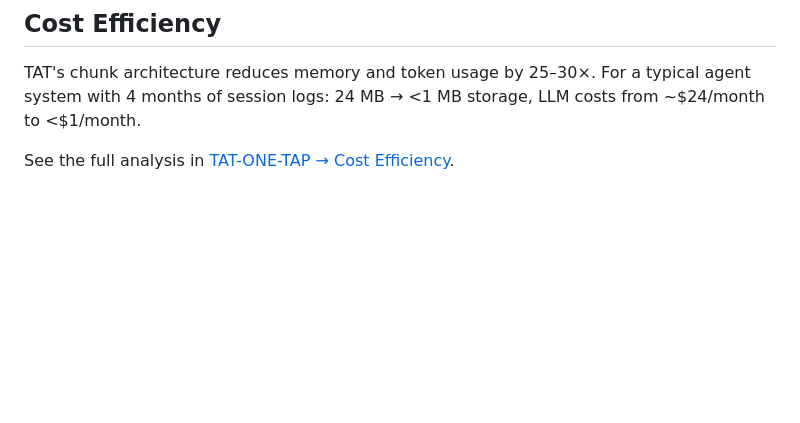
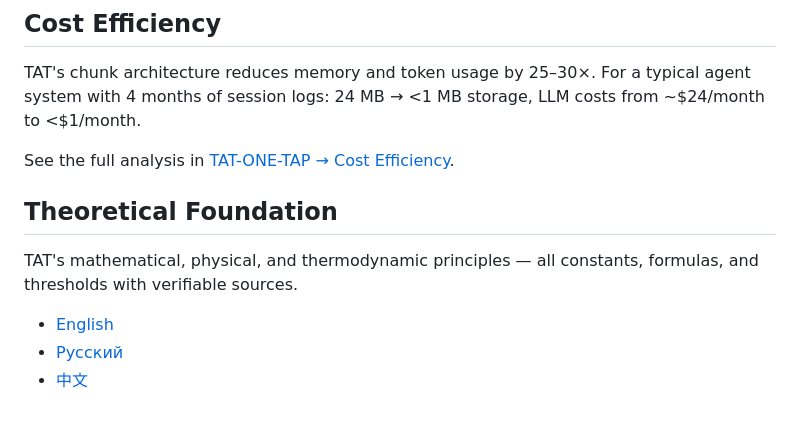
Before and after one commit to maratsultanov2/TAT-ROOT, a Markdown page: README.md, the part around the change. Rendered like a GitHub page; blank space fills up the shorter version.

Commit message:
docs: add Theoretical Foundation (Mathematics, Physics, Thermodynamics) in EN/RU/ZH

```diff
--- a/README.md
+++ b/README.md
@@ -147,3 +147,12 @@ Data: [CSV traces](data/)
 TAT's chunk architecture reduces memory and token usage by 25–30×. For a typical agent system with 4 months of session logs: 24 MB → <1 MB storage, LLM costs from ~$24/month to <$1/month.
 
 See the full analysis in [TAT-ONE-TAP → Cost Efficiency](https://github.com/maratsultanov2/TAT-ONE-TAP).
+
+
+## Theoretical Foundation
+
+TAT's mathematical, physical, and thermodynamic principles — all constants, formulas, and thresholds with verifiable sources.
+
+- [English](docs/en/THEORETICAL_FOUNDATION.md)
+- [Русский](docs/ru/THEORETICAL_FOUNDATION.md)
+- [中文](docs/zh/THEORETICAL_FOUNDATION.md)
```
